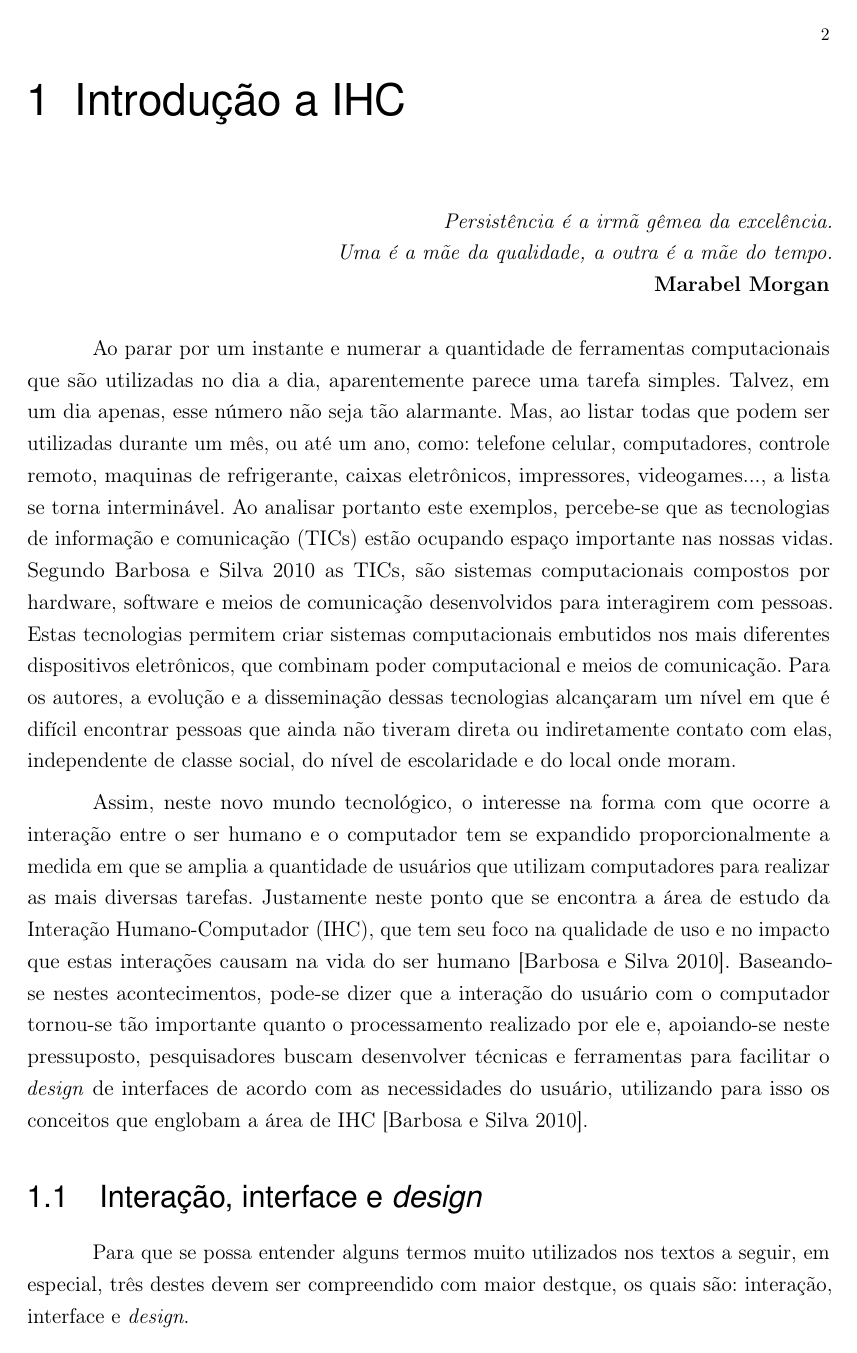
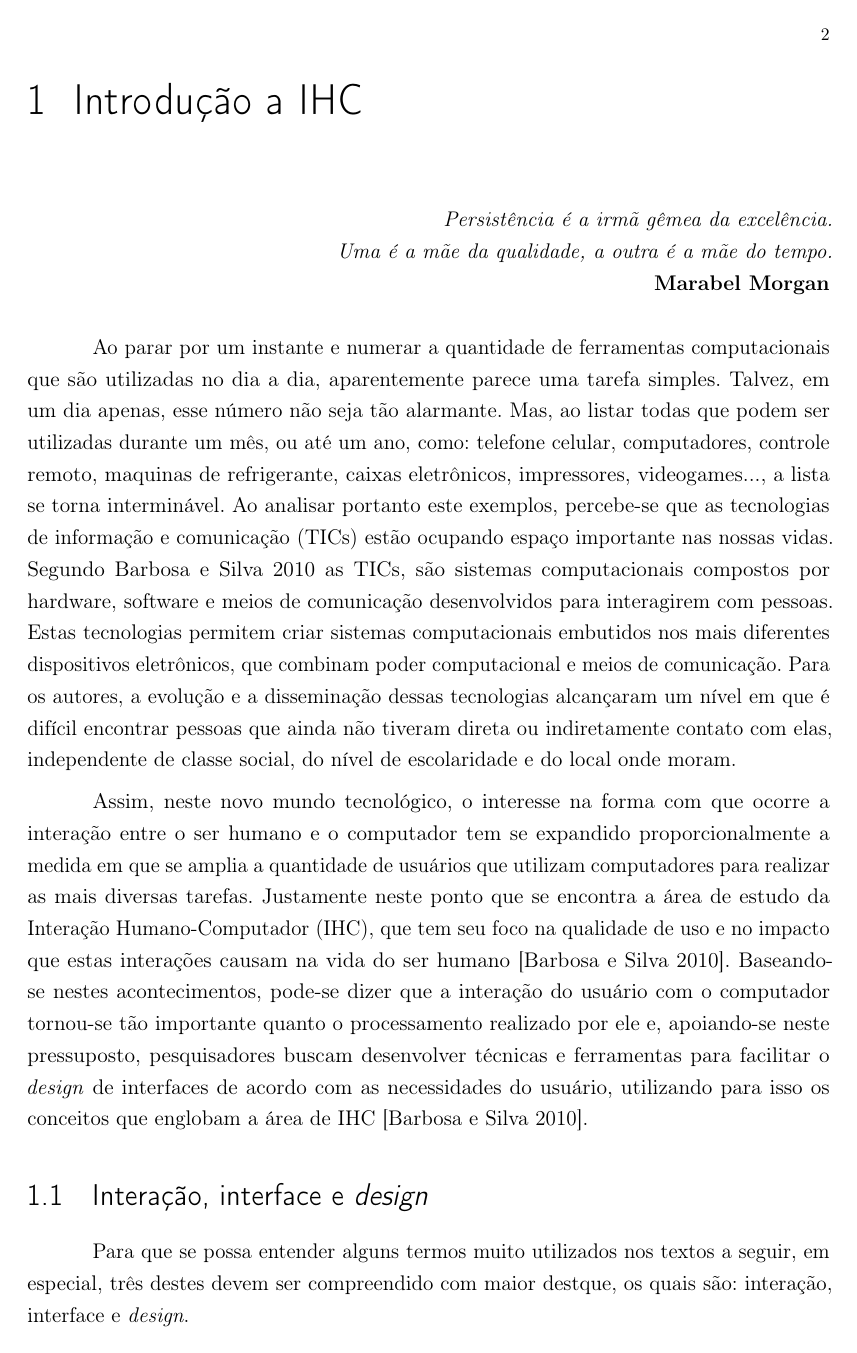
Before and after one commit to luizpicolo/notas-de-aula-ifms, a LaTeX thesis (conceitos-de-ihc-aplicados-a-web/notas.tex): page 2 of 17. Compiled offline with pdfLaTeX; a missing font is replaced by an installed copy or a similar font.

Commit message:
Atualizado

```diff
--- a/conceitos-de-ihc-aplicados-a-web/notas.tex
+++ b/conceitos-de-ihc-aplicados-a-web/notas.tex
@@ -46,14 +17,14 @@
 % ---
 % Pacotes básicos
 % ---
-\usepackage{uarial}				% Usa a fonte Latin Modern			lmodern
+% \usepackage{uarial}				% Usa a fonte Latin Modern			lmodern
 \usepackage[T1]{fontenc}		% Selecao de codigos de fonte.
 \usepackage[utf8]{inputenc}		% Codificacao do documento (conversão automática dos acentos)
 \usepackage{lastpage}			% Usado pela Ficha catalográfica
-\usepackage{indentfirst}		% Indenta o primeiro parágrafo de cada seção.
+\usepackage{indentfirst}	% Indenta o primeiro parágrafo de cada seção.
 \usepackage{color}				% Controle das cores
 \usepackage{graphicx}			% Inclusão de gráficos
-\usepackage{microtype} 			% para melhorias de justificação
+\usepackage{microtype} 		% para melhorias de justificação
 \usepackage{float}
 
 % pacotes adicionados
@@ -61,6 +32,29 @@
 \usepackage{amssymb,amsfonts,amsthm}
 \usepackage{setspace}
 % ---
+
+\usepackage{listings}
+\usepackage{xcolor}
+\usepackage{inconsolata}
+\lstset{
+	language=bash, %% Troque para PHP, C, Java, etc... bash é o padrão
+	basicstyle=\ttfamily\small,
+	numberstyle=\footnotesize,
+	numbers=left,
+	backgroundcolor=\color{gray!10},
+	frame=single,
+	tabsize=2,
+	rulecolor=\color{black!30},
+	title=\lstname,
+	escapeinside={\%*}{*)},
+	breaklines=true,
+	breakatwhitespace=true,
+	framextopmargin=2pt,
+	framexbottommargin=2pt,
+	inputencoding=utf8,
+	extendedchars=true,
+	literate={á}{{\'a}}1 {ã}{{\~a}}1 {é}{{\'e}}1,
+}
 
 % ---
 % Pacotes adicionais, usados apenas no âmbito do Modelo Canônico do abnteX2
```
Also changed, not shown: conceitos-de-ihc-aplicados-a-web/notas.pdf, linguagem-de-apresentacao-e-estruturacao-de-conteudos-1/notas.pdf, linguagem-e-tecnicas-de-programacao/notas.pdf, programacao-e-tecnologias-para-aplicacoes-servidor-2/notas.pdf, conceitos-de-ihc-aplicados-a-web/notas.tex (29 more changed lines). Lines whose indentation alone changed are shown as unchanged.
